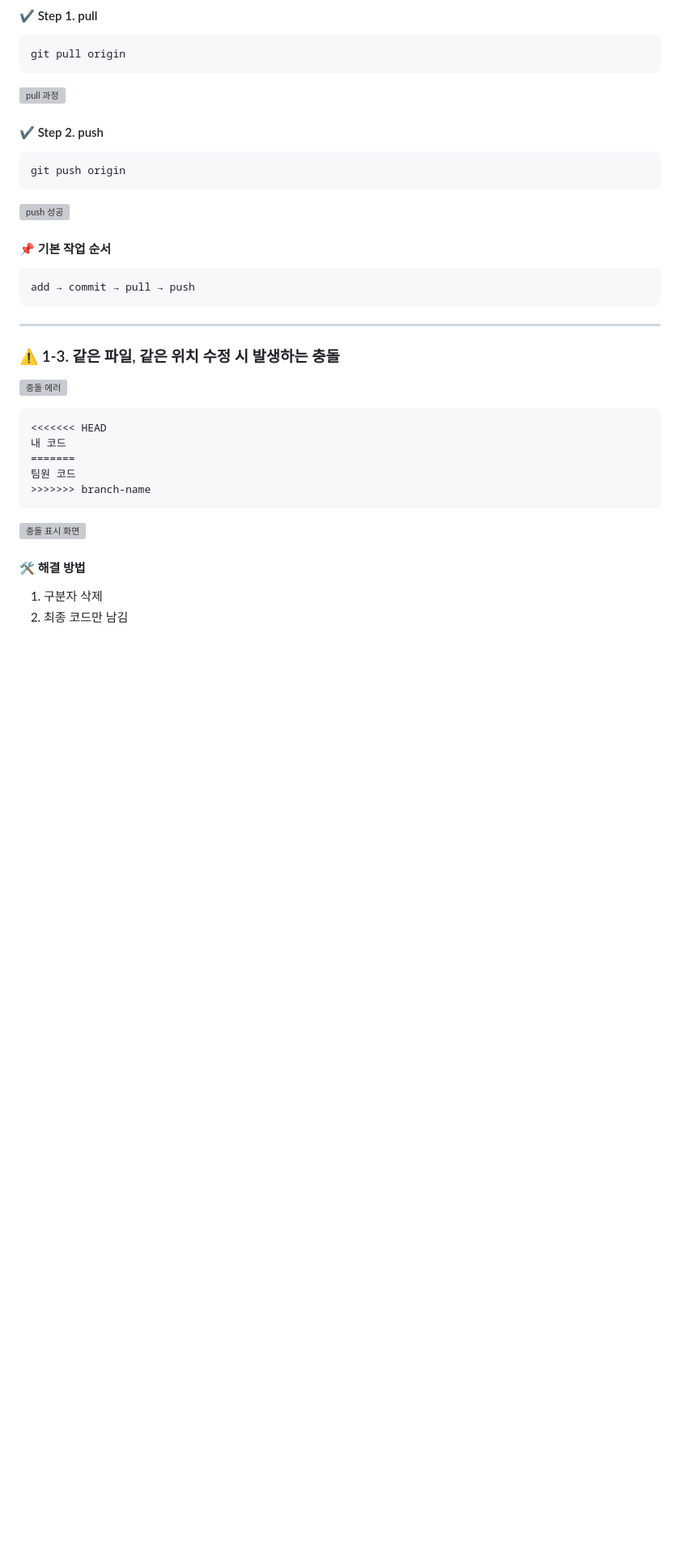
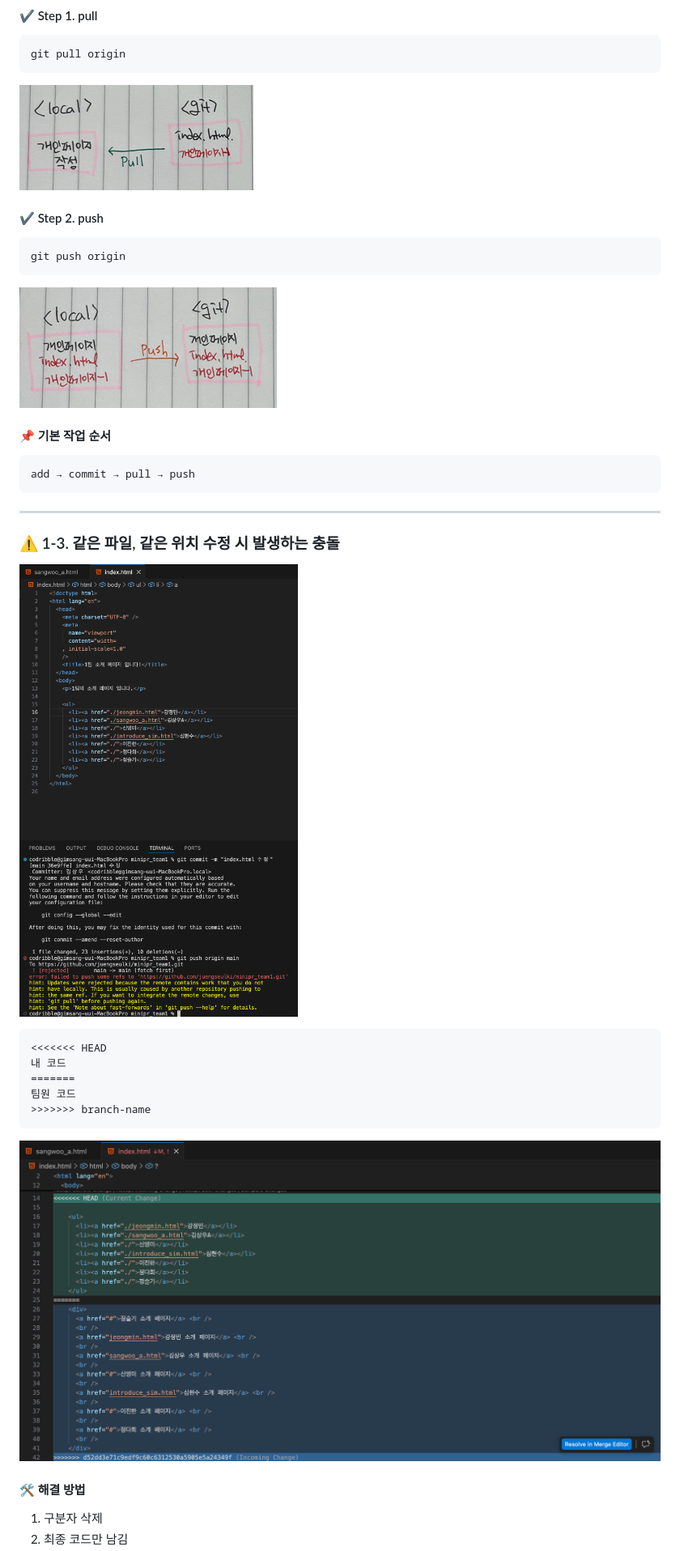
Before and after one commit to juengseulki/minipr_team1, a Markdown page: README.md, the part around one of its changes. Shown at 81% size. Drawn GitHub-style; blank space fills up the shorter version; grey boxes are pictures that could not be loaded.

Commit message:
img 경로 수정

````diff
--- a/README.md
+++ b/README.md
@@ -55,7 +55,7 @@ error: failed to push some refs to
 git pull origin
 ```
 
-![pull 과정](image-2.png)
+![pull 과정](/image/image-2.png)
 
 #### ✔ Step 2. push
 
@@ -63,7 +63,7 @@ git pull origin
 git push origin
 ```
 
-![push 성공](image-3.png)
+![push 성공](/image/image-3.png)
 
 #### 📌 기본 작업 순서
 
@@ -75,7 +75,7 @@ add → commit → pull → push
 
 ### ⚠ 1-3. 같은 파일, 같은 위치 수정 시 발생하는 충돌
 
-![충돌 에러](image-4.png)
+![충돌 에러](/image/image-4.png)
 
 ```bash
 <<<<<<< HEAD
@@ -85,7 +85,7 @@ add → commit → pull → push
 >>>>>>> branch-name
 ```
 
-![충돌 표시 화면](image-5.png)
+![충돌 표시 화면](/image/image-5.png)
 
 #### 🛠 해결 방법
 
````
Also changed, not shown: other parts of README.md (+2 -2 lines).
